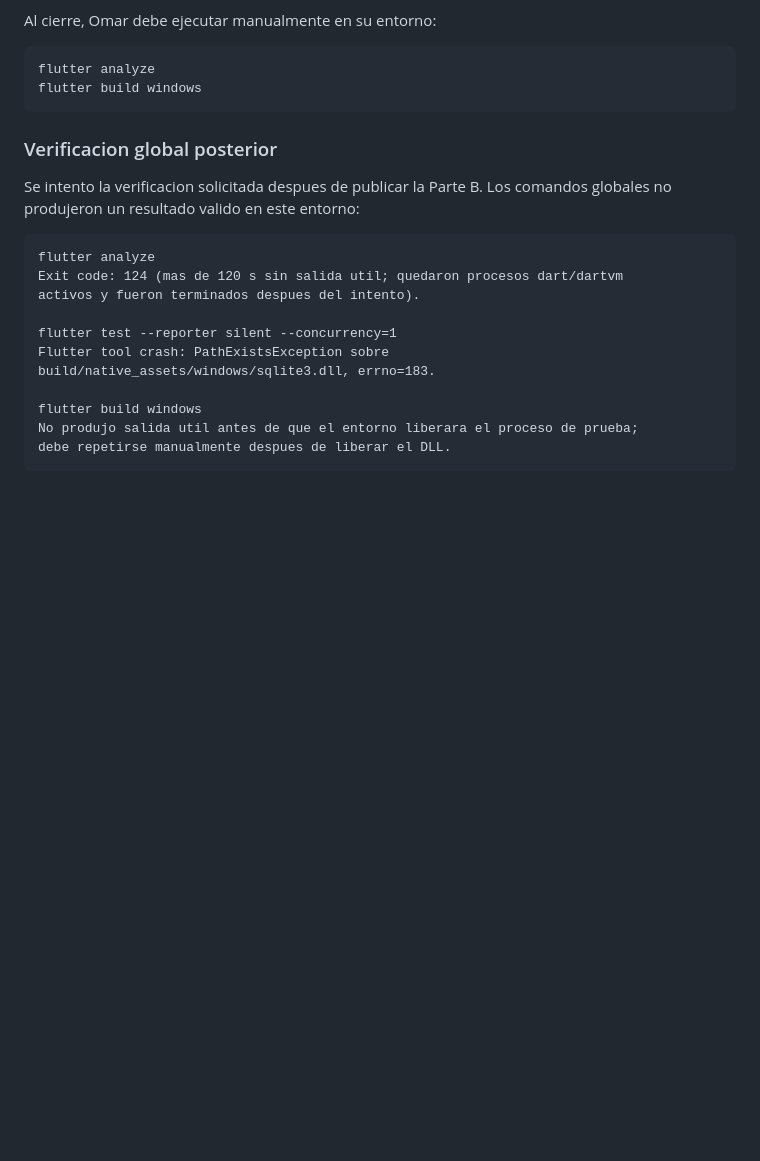
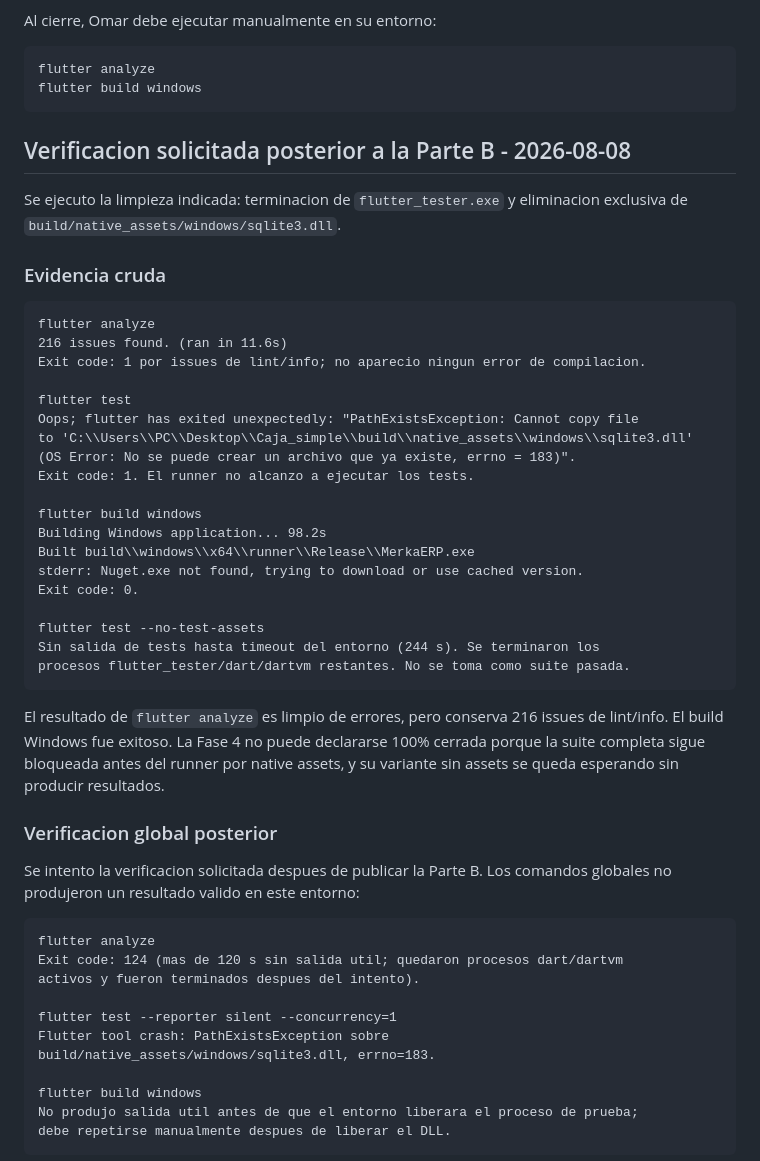
Before and after one commit to omarnetcom-hub/mera-erp, a Markdown page: docs/MIGRACION_DINERO_CENTAVOS_SESION_2026-08-02.md, the part around the change. Drawn GitHub-style; blank space fills up the shorter version.

Commit message:
docs(security): registrar verificacion global de fase 4
Documenta analyze sin errores, build Windows exitoso y el bloqueo de la suite
Flutter por native assets sqlite3.dll.

````diff
--- a/docs/MIGRACION_DINERO_CENTAVOS_SESION_2026-08-02.md
+++ b/docs/MIGRACION_DINERO_CENTAVOS_SESION_2026-08-02.md
@@ -963,6 +963,41 @@ flutter analyze
 flutter build windows
 ```
 
+## Verificacion solicitada posterior a la Parte B - 2026-08-08
+
+Se ejecuto la limpieza indicada: terminacion de `flutter_tester.exe` y
+eliminacion exclusiva de `build/native_assets/windows/sqlite3.dll`.
+
+### Evidencia cruda
+
+```text
+flutter analyze
+216 issues found. (ran in 11.6s)
+Exit code: 1 por issues de lint/info; no aparecio ningun error de compilacion.
+
+flutter test
+Oops; flutter has exited unexpectedly: "PathExistsException: Cannot copy file
+to 'C:\\Users\\PC\\Desktop\\Caja_simple\\build\\native_assets\\windows\\sqlite3.dll'
+(OS Error: No se puede crear un archivo que ya existe, errno = 183)".
+Exit code: 1. El runner no alcanzo a ejecutar los tests.
+
+flutter build windows
+Building Windows application... 98.2s
+Built build\\windows\\x64\\runner\\Release\\MerkaERP.exe
+stderr: Nuget.exe not found, trying to download or use cached version.
+Exit code: 0.
+
+flutter test --no-test-assets
+Sin salida de tests hasta timeout del entorno (244 s). Se terminaron los
+procesos flutter_tester/dart/dartvm restantes. No se toma como suite pasada.
+```
+
+El resultado de `flutter analyze` es limpio de errores, pero conserva 216
+issues de lint/info. El build Windows fue exitoso. La Fase 4 no puede
+declararse 100% cerrada porque la suite completa sigue bloqueada antes del
+runner por native assets, y su variante sin assets se queda esperando sin
+producir resultados.
+
 ### Verificacion global posterior
 
 Se intento la verificacion solicitada despues de publicar la Parte B. Los
````
